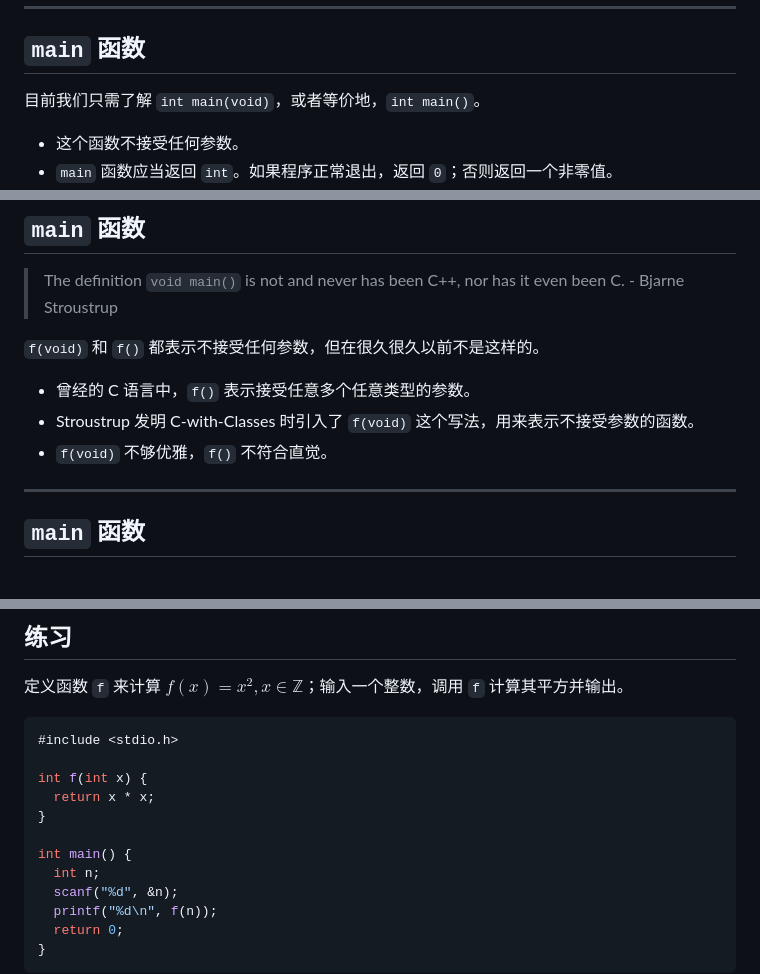
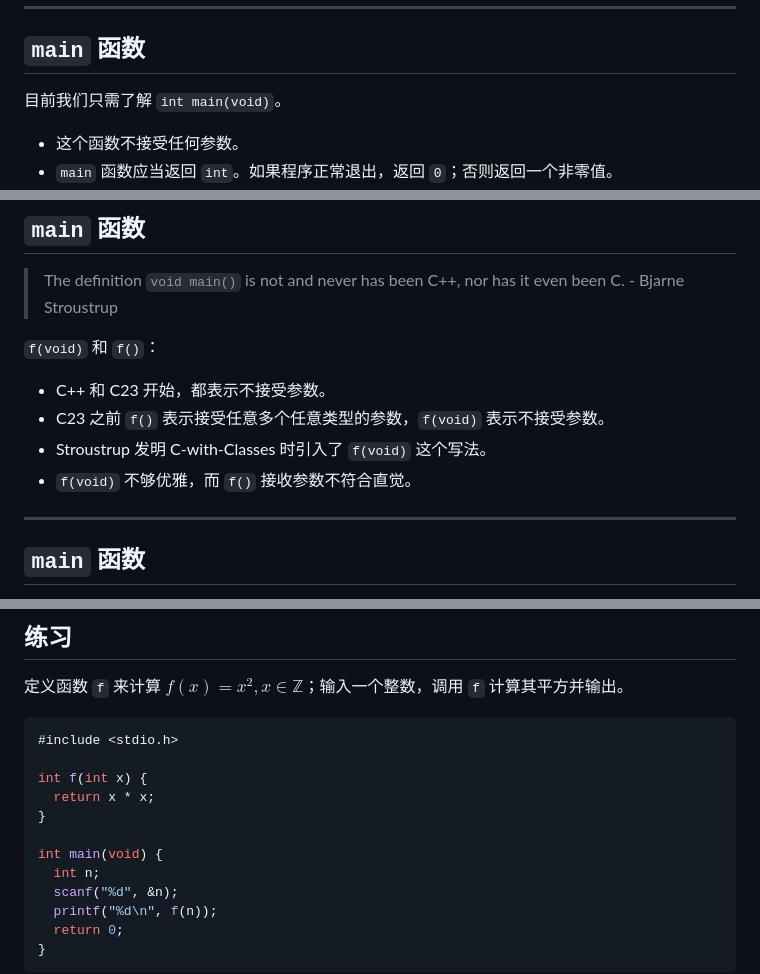
Before and after one commit to GKxxUCAS/CS100-recitations-spring2023, a Markdown page: r1/r1.md, 3 parts joined by grey strips. Drawn GitHub-style.

Commit message:
update r1

```diff
--- a/r1/r1.md
+++ b/r1/r1.md
@@ -290,7 +290,7 @@ https://en.cppreference.com/w/c/language/main_function
 
 ## `main` 函数
 
-目前我们只需了解 `int main(void)`，或者等价地，`int main()`。
+目前我们只需了解 `int main(void)`。
 
 - 这个函数不接受任何参数。
 - `main` 函数应当返回 `int`。如果程序正常退出，返回 `0`；否则返回一个非零值。
@@ -316,11 +316,12 @@ https://en.cppreference.com/w/c/language/main_function
 
 > The definition `void main()` is not and never has been C++, nor has it even been C. - Bjarne Stroustrup
 
-`f(void)` 和 `f()` 都表示不接受任何参数，但在很久很久以前不是这样的。
+`f(void)` 和 `f()`：
 
-- 曾经的 C 语言中，`f()` 表示接受任意多个任意类型的参数。
-- Stroustrup 发明 C-with-Classes 时引入了 `f(void)` 这个写法，用来表示不接受参数的函数。
-- `f(void)` 不够优雅，`f()` 不符合直觉。
+- C++ 和 C23 开始，都表示不接受参数。
+- C23 之前 `f()` 表示接受任意多个任意类型的参数，`f(void)` 表示不接受参数。
+- Stroustrup 发明 C-with-Classes 时引入了 `f(void)` 这个写法。
+- `f(void)` 不够优雅，而 `f()` 接收参数不符合直觉。
 
 ---
 
@@ -355,7 +356,7 @@ int f(int x) {
   return x * x;
 }
 
-int main() {
+int main(void) {
   int n;
   scanf("%d", &n);
   printf("%d\n", f(n));
```
Also changed, not shown: other parts of r1/r1.md (+1 -1 lines).
